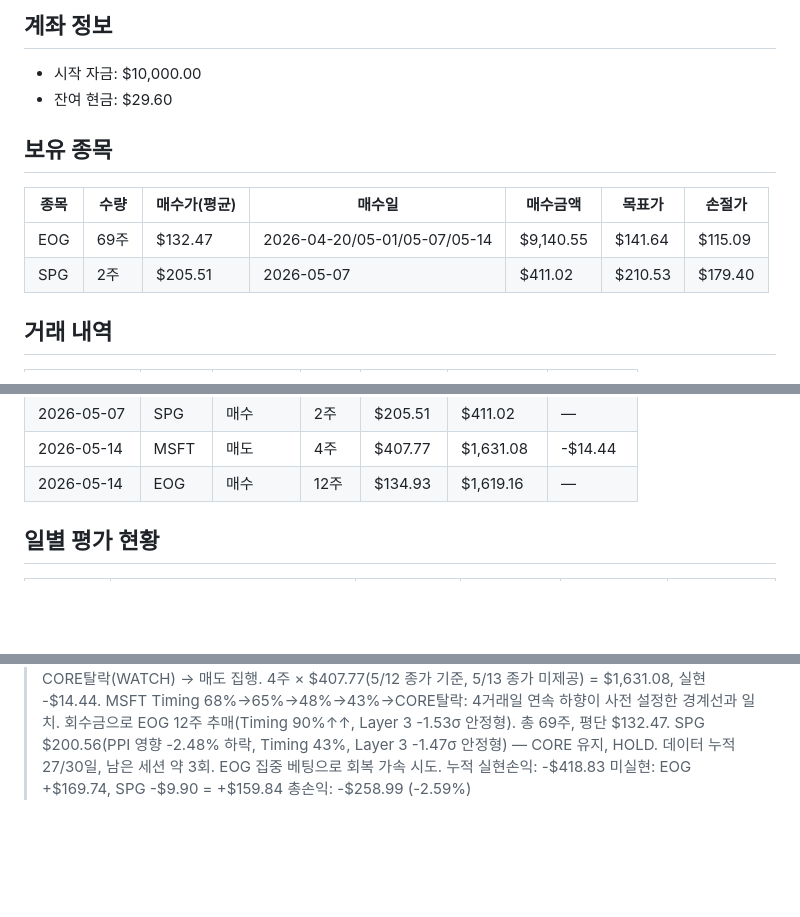
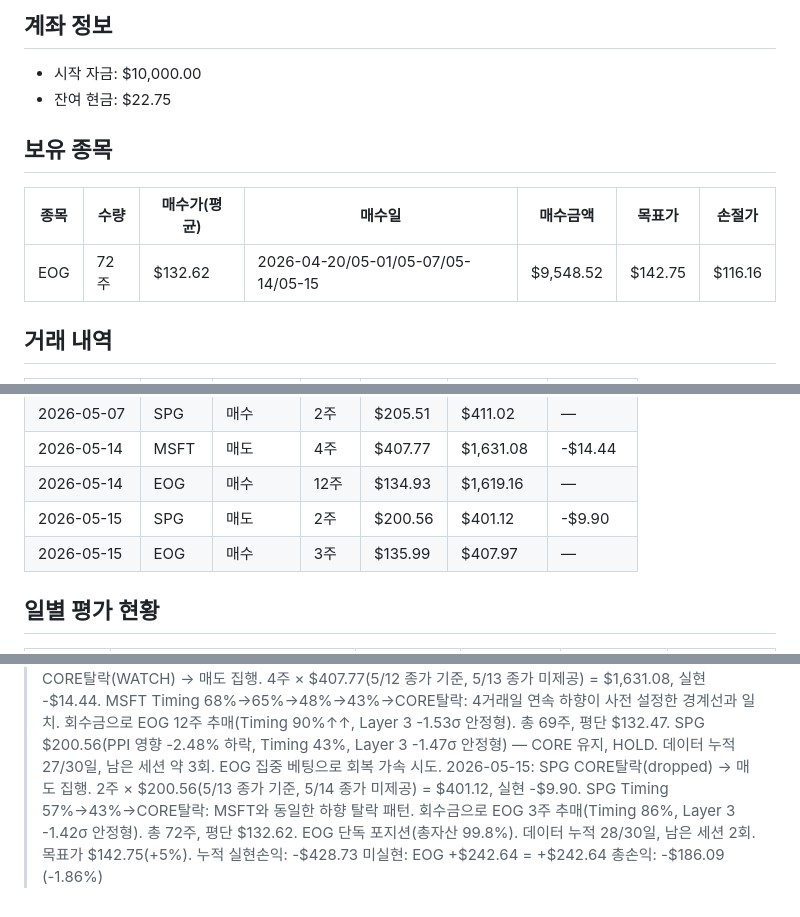
Before and after one commit to nanowon/260304_Claude-TRPG, a Markdown page: mock_portfolio.md, 3 parts joined by grey strips. Rendered like a GitHub page; blank space fills up the shorter version.

Commit message:
Update portfolio: 2026-05-15 SPG 매도 + EOG 추매, 총자산 -1.86%
SPG CORE탈락(dropped) → 즉시 매도(-$9.90 실현)
EOG 3주 추매 → 72주, 평단 $132.62. EOG 단독 포지션 99.8%
목표가 $142.75(+5%) — 남은 세션 2회, 회복 시도 지속

https://claude.ai/code/session_01VWEX91E8Ffj4VqUr3TN8HL

```diff
--- a/mock_portfolio.md
+++ b/mock_portfolio.md
@@ -2,14 +2,13 @@
 
 ## 계좌 정보
 - 시작 자금: $10,000.00
-- 잔여 현금: $29.60
+- 잔여 현금: $22.75
 
 ## 보유 종목
 
 | 종목 | 수량 | 매수가(평균) | 매수일 | 매수금액 | 목표가 | 손절가 |
 |------|------|------------|--------|----------|--------|--------|
-| EOG | 69주 | $132.47 | 2026-04-20/05-01/05-07/05-14 | $9,140.55 | $141.64 | $115.09 |
-| SPG | 2주 | $205.51 | 2026-05-07 | $411.02 | $210.53 | $179.40 |
+| EOG | 72주 | $132.62 | 2026-04-20/05-01/05-07/05-14/05-15 | $9,548.52 | $142.75 | $116.16 |
 
 ## 거래 내역
 
@@ -33,6 +32,8 @@
 | 2026-05-07 | SPG | 매수 | 2주 | $205.51 | $411.02 | — |
 | 2026-05-14 | MSFT | 매도 | 4주 | $407.77 | $1,631.08 | -$14.44 |
 | 2026-05-14 | EOG | 매수 | 12주 | $134.93 | $1,619.16 | — |
+| 2026-05-15 | SPG | 매도 | 2주 | $200.56 | $401.12 | -$9.90 |
+| 2026-05-15 | EOG | 매수 | 3주 | $135.99 | $407.97 | — |
 
 ## 일별 평가 현황
 
@@ -90,6 +92,10 @@
 >   회수금으로 EOG 12주 추매(Timing 90%↑↑, Layer 3 -1.53σ 안정형). 총 69주, 평단 $132.47.
 >   SPG $200.56(PPI 영향 -2.48% 하락, Timing 43%, Layer 3 -1.47σ 안정형) — CORE 유지, HOLD.
 >   데이터 누적 27/30일, 남은 세션 약 3회. EOG 집중 베팅으로 회복 가속 시도.
-> 누적 실현손익: -$418.83
-> 미실현: EOG +$169.74, SPG -$9.90 = +$159.84
-> 총손익: -$258.99 (-2.59%)
+> 2026-05-15: SPG CORE탈락(dropped) → 매도 집행. 2주 × $200.56(5/13 종가 기준, 5/14 종가 미제공) = $401.12, 실현 -$9.90.
+>   SPG Timing 57%→43%→CORE탈락: MSFT와 동일한 하향 탈락 패턴.
+>   회수금으로 EOG 3주 추매(Timing 86%, Layer 3 -1.42σ 안정형). 총 72주, 평단 $132.62.
+>   EOG 단독 포지션(총자산 99.8%). 데이터 누적 28/30일, 남은 세션 2회. 목표가 $142.75(+5%).
+> 누적 실현손익: -$428.73
+> 미실현: EOG +$242.64 = +$242.64
+> 총손익: -$186.09 (-1.86%)
```
Also changed, not shown: other parts of mock_portfolio.md (+1 -0 lines).
